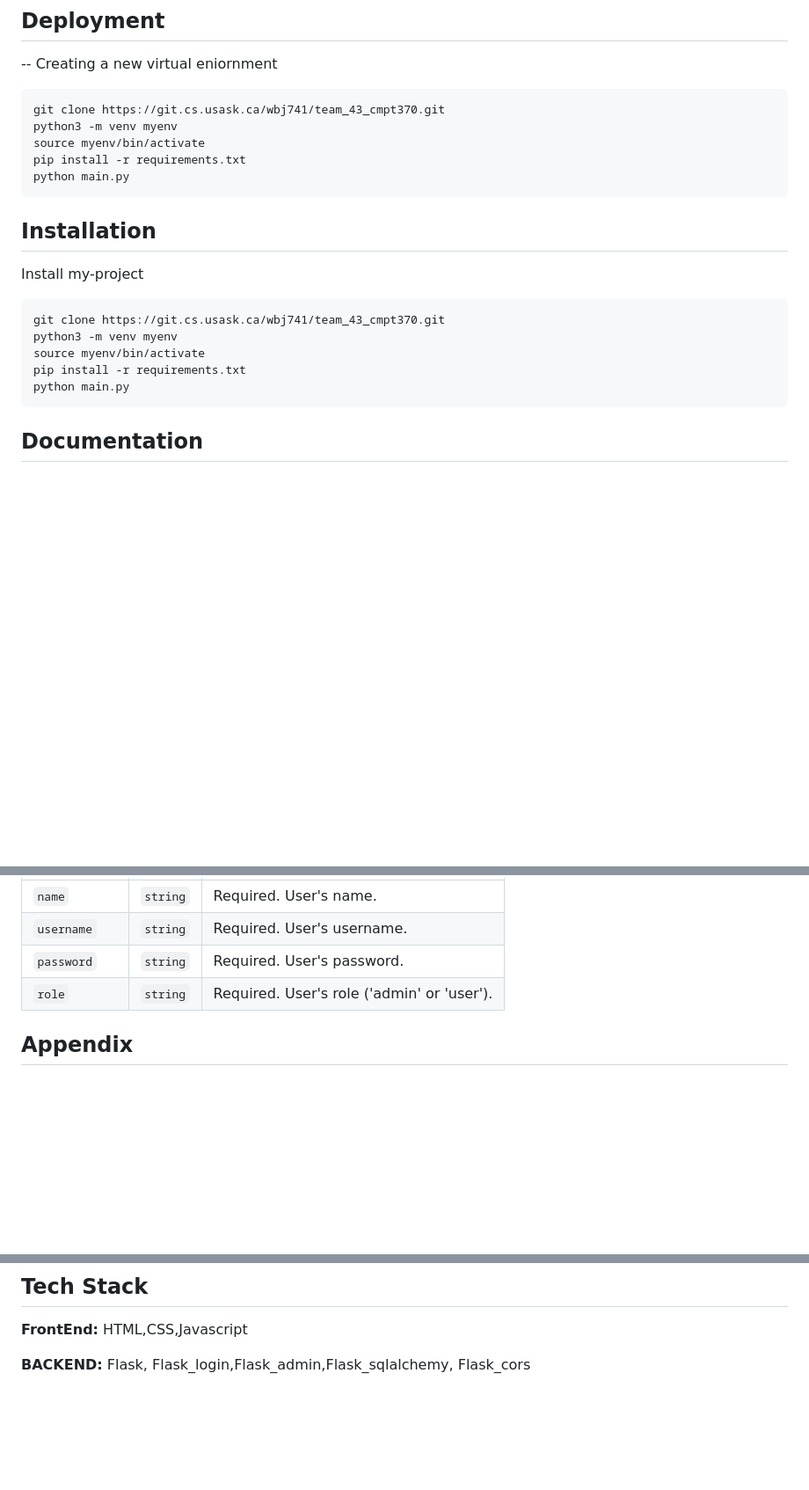
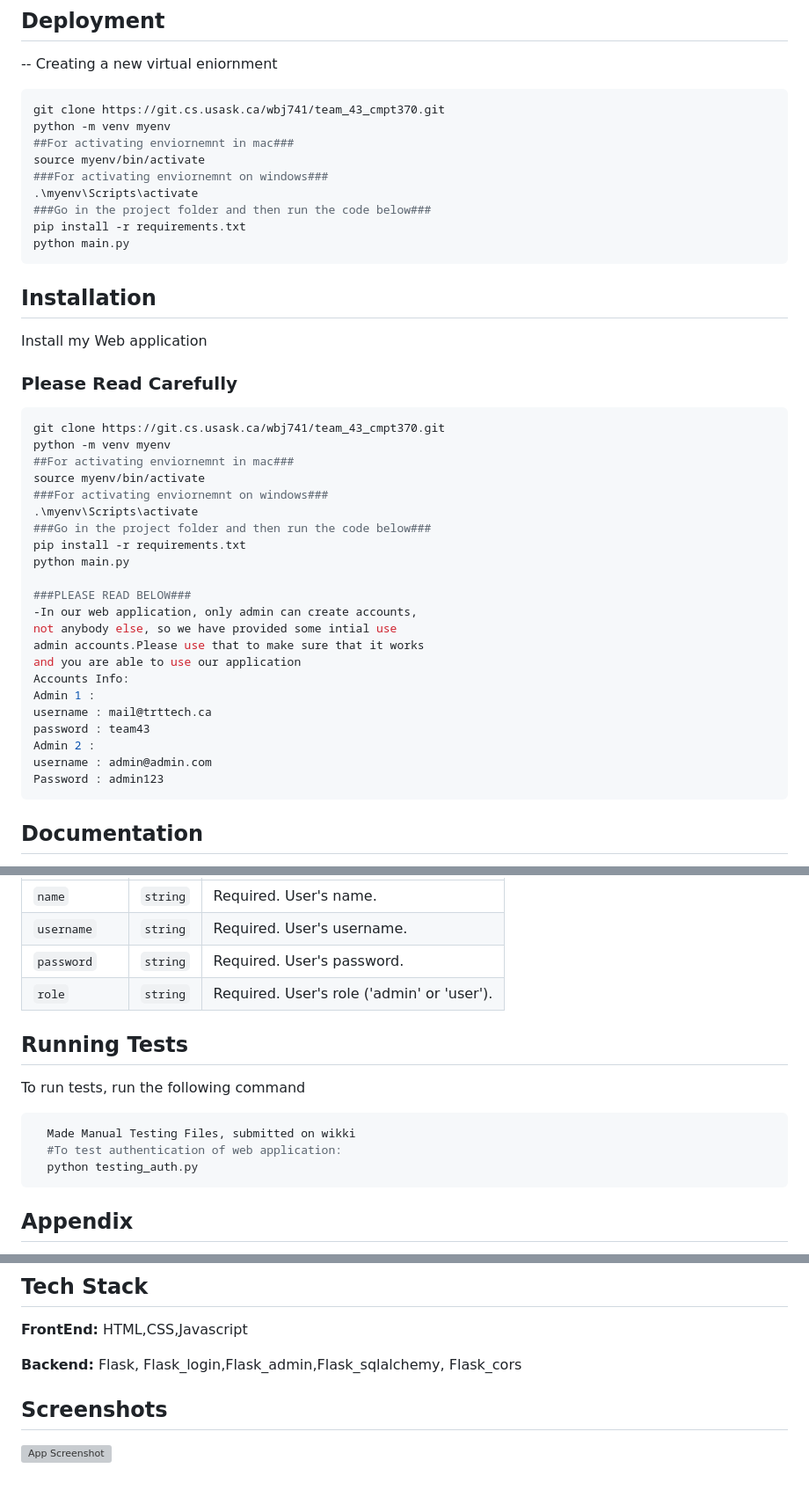
Before and after one commit to rubanasyeda/TicketingSystem, a Markdown page: README.md, 3 parts joined by grey strips. Shown at 88% size. GitHub-like rendering; blank space fills up the shorter version; grey boxes are pictures that could not be loaded.

Commit message:
Updated README, with some useful information

````diff
--- a/README.md
+++ b/README.md
@@ -34,8 +34,12 @@ FLASK WEB APPLICATION
 
 ```bash
 git clone https://git.cs.usask.ca/wbj741/team_43_cmpt370.git
-python3 -m venv myenv
+python -m venv myenv
+##For activating enviornemnt in mac###
 source myenv/bin/activate
+###For activating enviornemnt on windows###
+.\myenv\Scripts\activate
+###Go in the project folder and then run the code below###
 pip install -r requirements.txt
 python main.py
 ```
@@ -43,14 +47,32 @@ python main.py
 
 ## Installation
 
-Install my-project
+Install my Web application
+### Please Read Carefully
 
 ```bash
 git clone https://git.cs.usask.ca/wbj741/team_43_cmpt370.git
-python3 -m venv myenv
+python -m venv myenv
+##For activating enviornemnt in mac###
 source myenv/bin/activate
+###For activating enviornemnt on windows###
+.\myenv\Scripts\activate
+###Go in the project folder and then run the code below###
 pip install -r requirements.txt
 python main.py
+
+###PLEASE READ BELOW###
+-In our web application, only admin can create accounts,
+not anybody else, so we have provided some intial use
+admin accounts.Please use that to make sure that it works
+and you are able to use our application
+Accounts Info:
+Admin 1 :
+username : mail@trttech.ca
+password : team43
+Admin 2 :
+username : admin@admin.com
+Password : admin123
 ```
 
 ## Documentation
@@ -245,6 +271,17 @@ python main.py
 
 
 
+## Running Tests
+
+To run tests, run the following command
+
+```bash
+  Made Manual Testing Files, submitted on wikki
+  #To test authentication of web application:
+  python testing_auth.py
+```
+
+
 ## Appendix
 
 --Make Sure you follow the installation steps properly, cause there is dependency between modules, so create a new enviornment and run reuirements.txt to install all required modules.
@@ -271,4 +308,9 @@ For support, wbj741@usask.ca or join our Slack channel.
 
 **FrontEnd:** HTML,CSS,Javascript
 
-**BACKEND:** Flask, Flask_login,Flask_admin,Flask_sqlalchemy, Flask_cors
+**Backend:** Flask, Flask_login,Flask_admin,Flask_sqlalchemy, Flask_cors
+
+
+## Screenshots
+
+![App Screenshot](https://via.placeholder.com/468x300?text=App+Screenshot+Here)
````
Also changed, not shown: other parts of README.md (+5 -1 lines).
